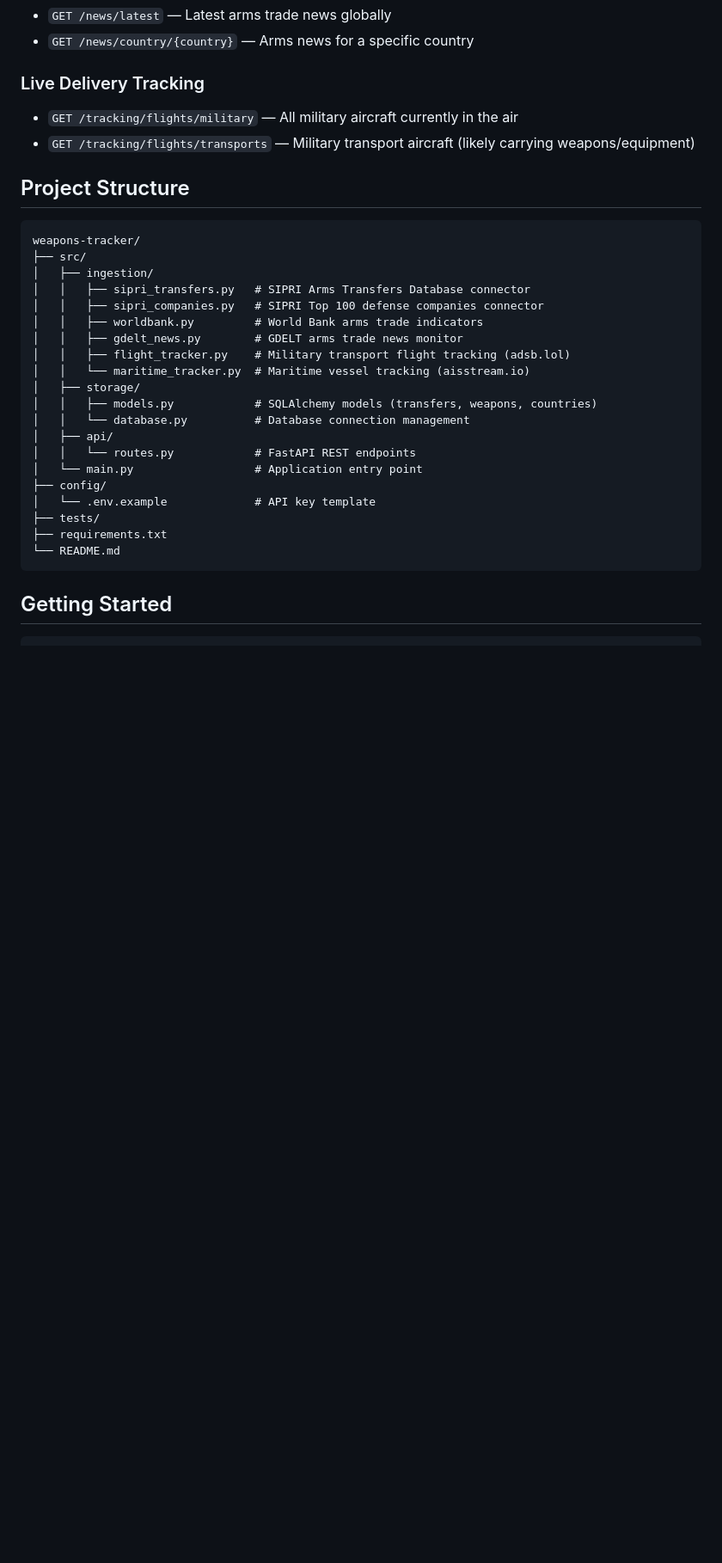
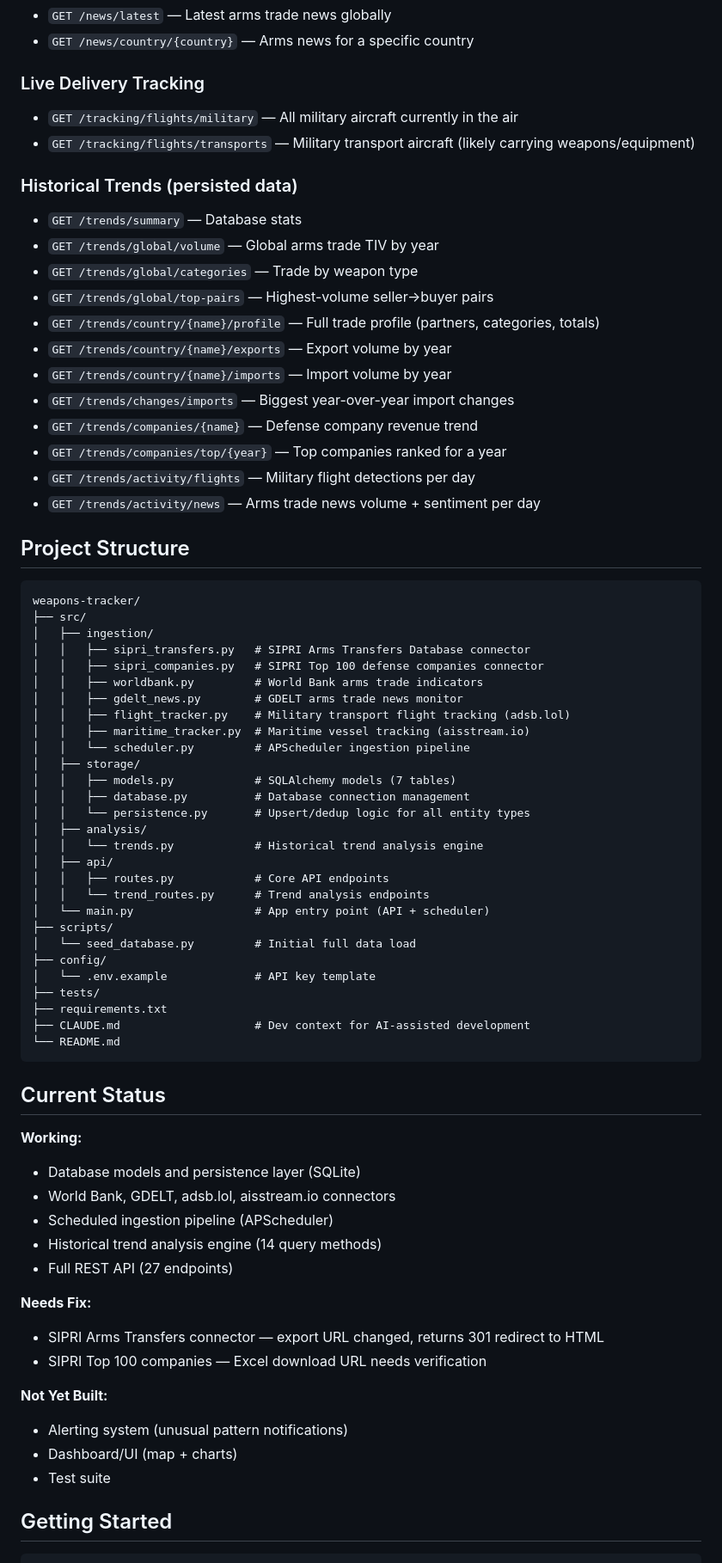
Before and after one commit to QDThead/weapons-tracker, a Markdown page: README.md, the part around one of its changes. Shown at 86% size. Drawn GitHub-style; blank space fills up the shorter version.

````diff
--- a/README.md
+++ b/README.md
@@ -88,6 +88,20 @@ Answer the fundamental questions of the global arms trade:
 - `GET /tracking/flights/military` — All military aircraft currently in the air
 - `GET /tracking/flights/transports` — Military transport aircraft (likely carrying weapons/equipment)
 
+### Historical Trends (persisted data)
+- `GET /trends/summary` — Database stats
+- `GET /trends/global/volume` — Global arms trade TIV by year
+- `GET /trends/global/categories` — Trade by weapon type
+- `GET /trends/global/top-pairs` — Highest-volume seller→buyer pairs
+- `GET /trends/country/{name}/profile` — Full trade profile (partners, categories, totals)
+- `GET /trends/country/{name}/exports` — Export volume by year
+- `GET /trends/country/{name}/imports` — Import volume by year
+- `GET /trends/changes/imports` — Biggest year-over-year import changes
+- `GET /trends/companies/{name}` — Defense company revenue trend
+- `GET /trends/companies/top/{year}` — Top companies ranked for a year
+- `GET /trends/activity/flights` — Military flight detections per day
+- `GET /trends/activity/news` — Arms trade news volume + sentiment per day
+
 ## Project Structure
 
 ```
@@ -99,19 +113,45 @@ weapons-tracker/
 │   │   ├── worldbank.py         # World Bank arms trade indicators
 │   │   ├── gdelt_news.py        # GDELT arms trade news monitor
 │   │   ├── flight_tracker.py    # Military transport flight tracking (adsb.lol)
-│   │   └── maritime_tracker.py  # Maritime vessel tracking (aisstream.io)
+│   │   ├── maritime_tracker.py  # Maritime vessel tracking (aisstream.io)
+│   │   └── scheduler.py         # APScheduler ingestion pipeline
 │   ├── storage/
-│   │   ├── models.py            # SQLAlchemy models (transfers, weapons, countries)
-│   │   └── database.py          # Database connection management
+│   │   ├── models.py            # SQLAlchemy models (7 tables)
+│   │   ├── database.py          # Database connection management
+│   │   └── persistence.py       # Upsert/dedup logic for all entity types
+│   ├── analysis/
+│   │   └── trends.py            # Historical trend analysis engine
 │   ├── api/
-│   │   └── routes.py            # FastAPI REST endpoints
-│   └── main.py                  # Application entry point
+│   │   ├── routes.py            # Core API endpoints
+│   │   └── trend_routes.py      # Trend analysis endpoints
+│   └── main.py                  # App entry point (API + scheduler)
+├── scripts/
+│   └── seed_database.py         # Initial full data load
 ├── config/
 │   └── .env.example             # API key template
 ├── tests/
 ├── requirements.txt
+├── CLAUDE.md                    # Dev context for AI-assisted development
 └── README.md
 ```
+
+## Current Status
+
+**Working:**
+- Database models and persistence layer (SQLite)
+- World Bank, GDELT, adsb.lol, aisstream.io connectors
+- Scheduled ingestion pipeline (APScheduler)
+- Historical trend analysis engine (14 query methods)
+- Full REST API (27 endpoints)
+
+**Needs Fix:**
+- SIPRI Arms Transfers connector — export URL changed, returns 301 redirect to HTML
+- SIPRI Top 100 companies — Excel download URL needs verification
+
+**Not Yet Built:**
+- Alerting system (unusual pattern notifications)
+- Dashboard/UI (map + charts)
+- Test suite
 
 ## Getting Started
 
````
Also changed, not shown: other parts of README.md (+4 -1 lines), CLAUDE.md (added, +133 -0 lines).
